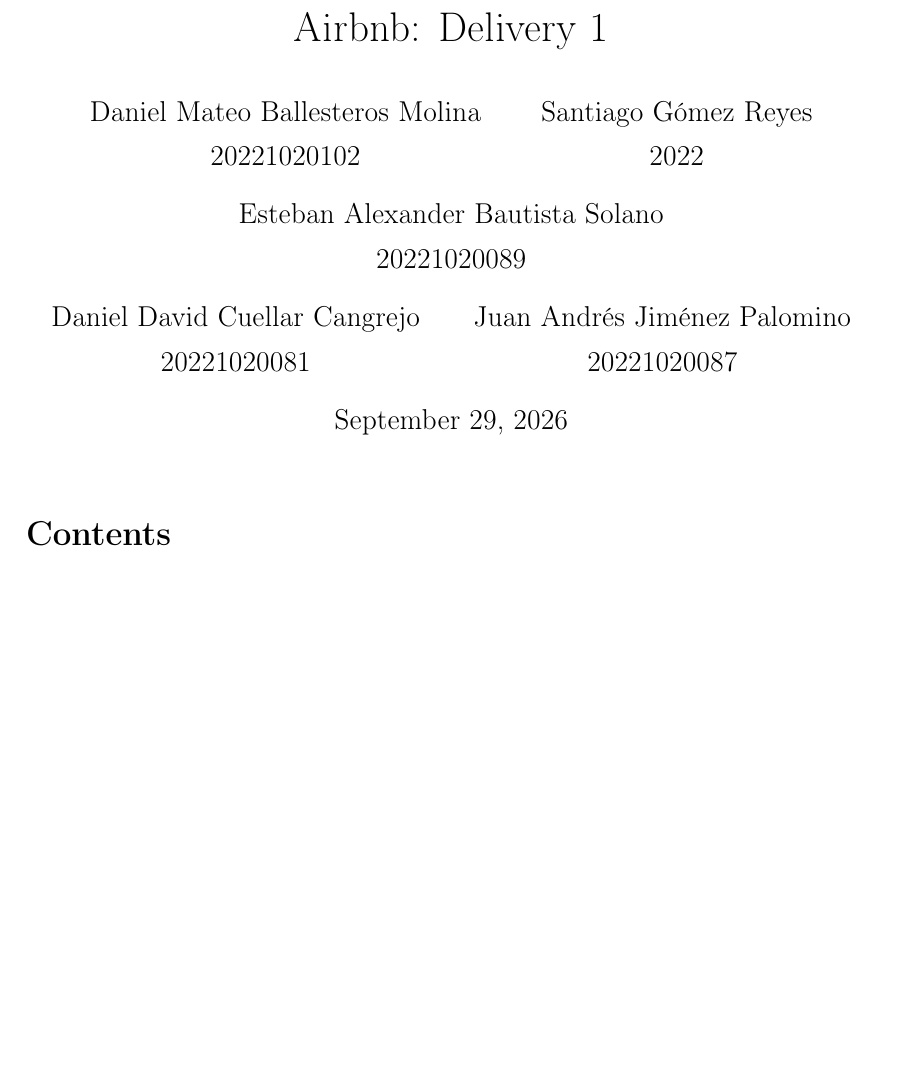
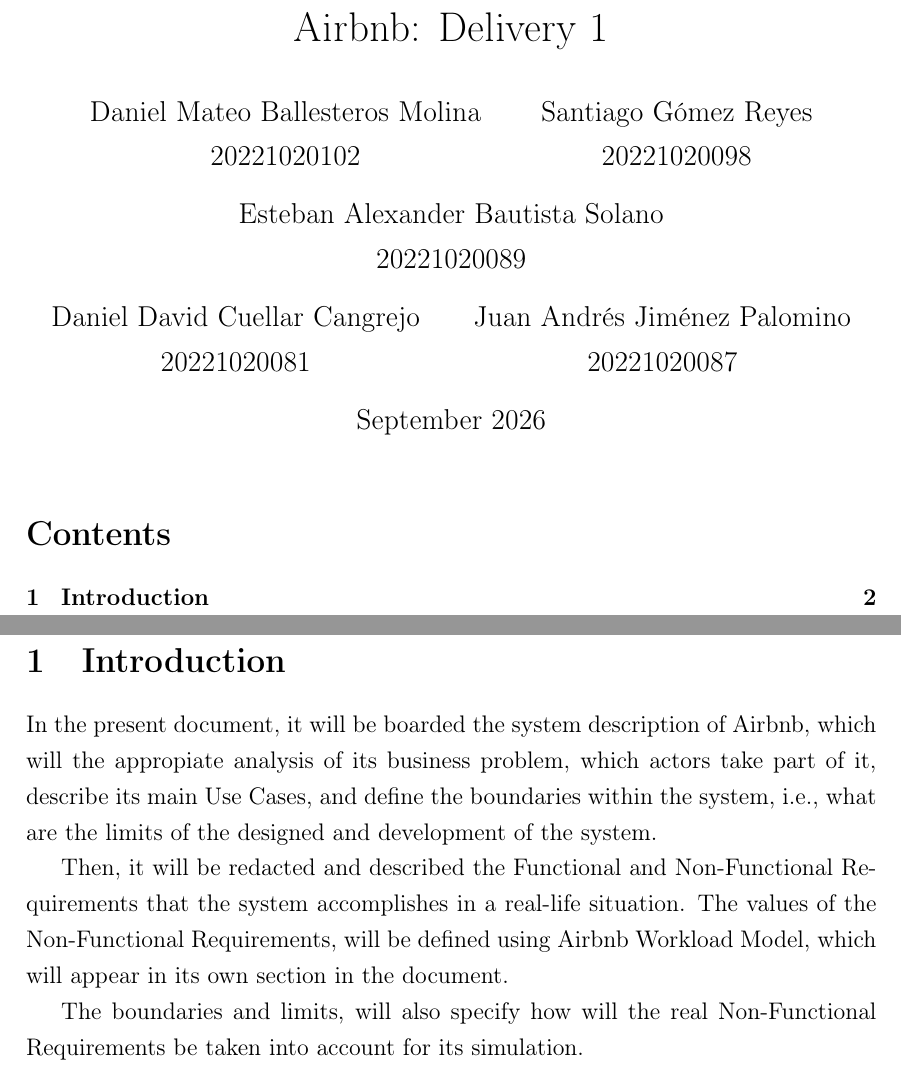
Before and after one commit to Ezra3578/CC_Airbnb, a LaTeX document (delivery_1/main.tex, which reads delivery_1/chapters/1_introduction.tex): part of the page before the commit and two parts of pages 1 and 2 of 2 after it, the two joined at a grey line, cut so that both start at the same text, the shorter picture padded with empty space. Compiled offline with pdfLaTeX.

Commit message:
feat: Dlvry 1 Introduction

```diff
--- a/delivery_1/chapters/1_introduction.tex
+++ b/delivery_1/chapters/1_introduction.tex
@@ -0,0 +1,13 @@
+\section{Introduction}
+
+In the present document, it will be boarded the system description of Airbnb,
+which will the appropiate analysis of its business problem, which actors take part of it,
+describe its main Use Cases, and define the boundaries within the system, i.e., what are the limits
+of the designed and development of the system.
+
+Then, it will be redacted and described the Functional and Non-Functional Requirements that the system
+accomplishes in a real-life situation. The values of the Non-Functional Requirements, will be defined using
+Airbnb Workload Model, which will appear in its own section in the document.
+
+The boundaries and limits, will also specify how will the real Non-Functional Requirements be taken into
+account for its simulation.
--- a/delivery_1/main.tex
+++ b/delivery_1/main.tex
@@ -43,11 +43,11 @@
 
 \title{Airbnb: Delivery 1}
 \author{Daniel Mateo Ballesteros Molina \\ 20221020102
-\and Santiago Gómez Reyes \\ 2022
+\and Santiago Gómez Reyes \\ 20221020098
 \and Esteban Alexander Bautista Solano \\ 20221020089
 \and Daniel David Cuellar Cangrejo \\ 20221020081
 \and Juan Andrés Jiménez Palomino \\ 20221020087}
-\date{\today}
+\date{September 2026}
 
 \maketitle
 
```
Also changed, not shown: delivery_1/main.pdf (added).
